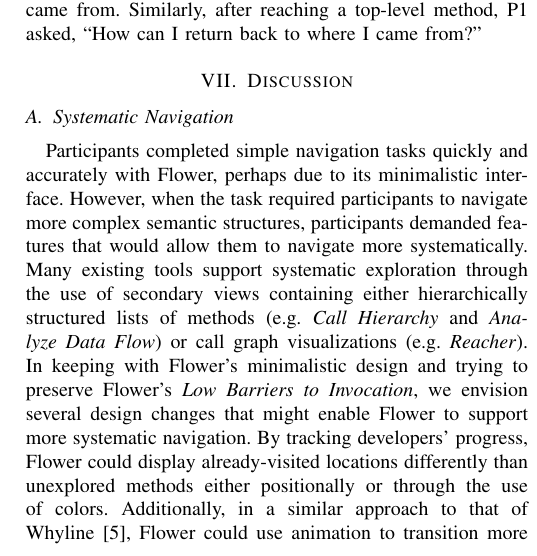
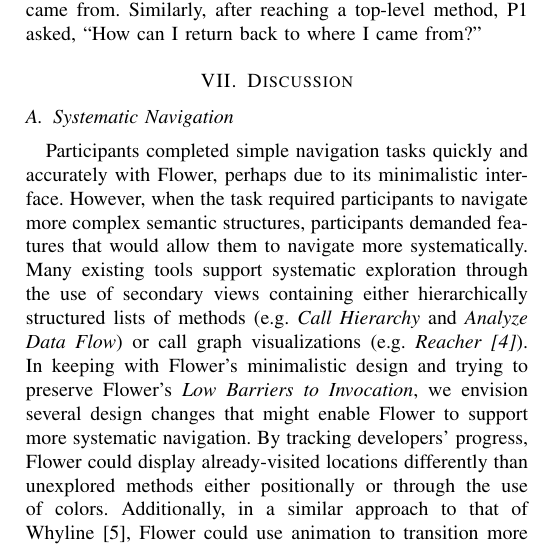
Before and after one commit to DeveloperLiberationFront/Program-Navigation-Plugin, a LaTeX paper (progNav Paper/progNav Paper.tex): part of one column of page 4 of 5, cut so that both start at the same text. Compiled offline with pdfLaTeX; a missing font is replaced by an installed copy or a similar font; a LaTeX package or settings file that is missing is left out.

Commit message:
Add cite

```diff
--- a/progNav Paper/progNav Paper.tex
+++ b/progNav Paper/progNav Paper.tex
@@ -399,7 +399,7 @@ Similarly, after reaching a top-level method, P1 asked, ``How can I return back
 \subsection{Systematic Navigation}
 Participants completed simple navigation tasks quickly and accurately with Flower, perhaps due to its minimalistic interface.
 However, when the task required participants to navigate more complex semantic structures, participants demanded features that would allow them to navigate more systematically.
-Many existing tools support systematic exploration through the use of secondary views containing either hierarchically structured lists of methods (e.g. \textit{Call Hierarchy} and \textit{Analyze Data Flow}) or call graph visualizations (e.g. \textit{Reacher}).
+Many existing tools support systematic exploration through the use of secondary views containing either hierarchically structured lists of methods (e.g. \textit{Call Hierarchy} and \textit{Analyze Data Flow}) or call graph visualizations (e.g. \textit{Reacher~\cite{Reacher}}).
 In keeping with Flower's minimalistic design and trying to preserve Flower's \textit{Low Barriers to Invocation}, we envision several design changes that might enable Flower  to support more systematic navigation.
 By tracking developers' progress, Flower  could display already-visited locations differently than unexplored methods either positionally or through the use of colors.
 Additionally, in a similar approach to that of Whyline~\cite{Whyline}, Flower  could use animation to transition more smoothly between locations, perhaps giving users a sense of naturally moving through the code.
```
